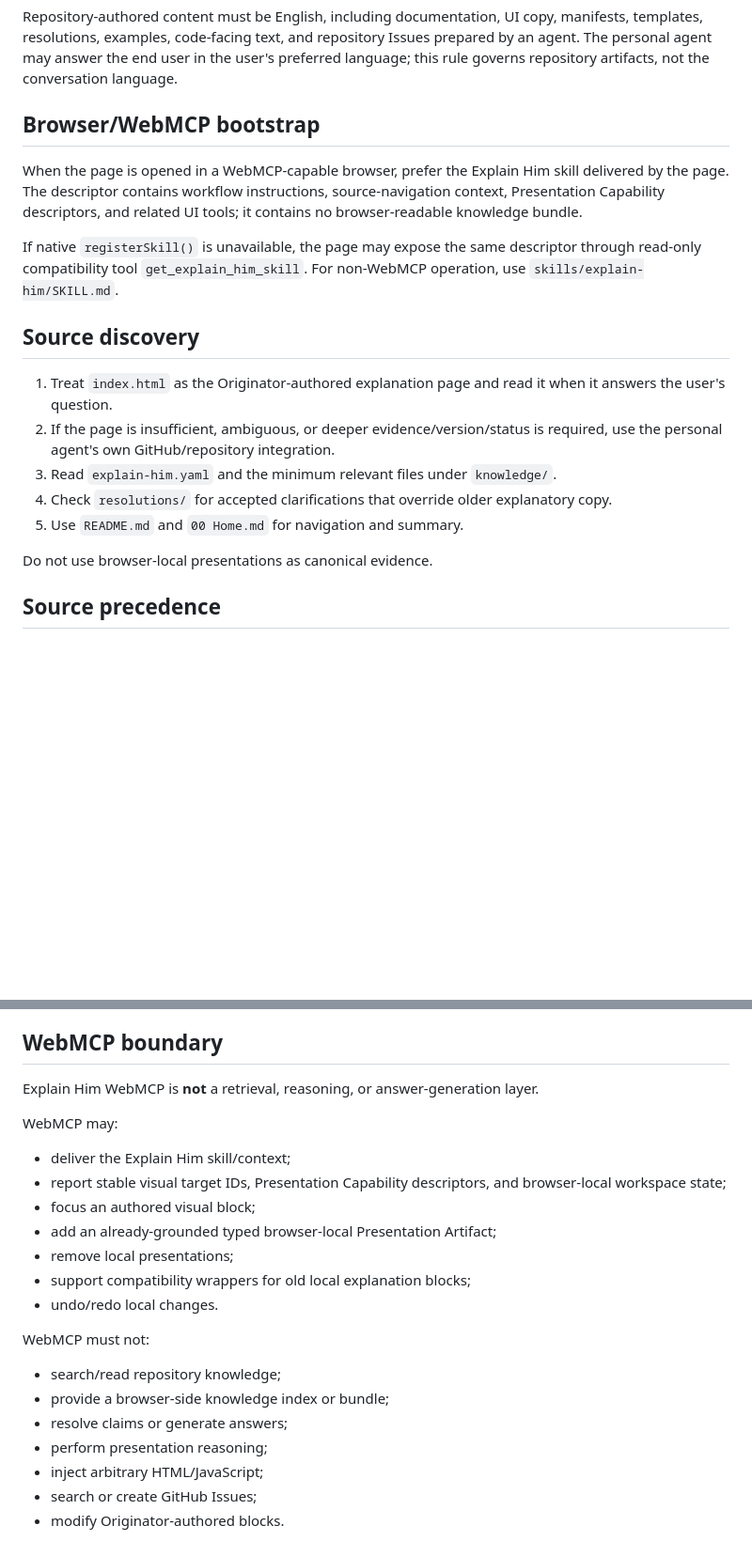
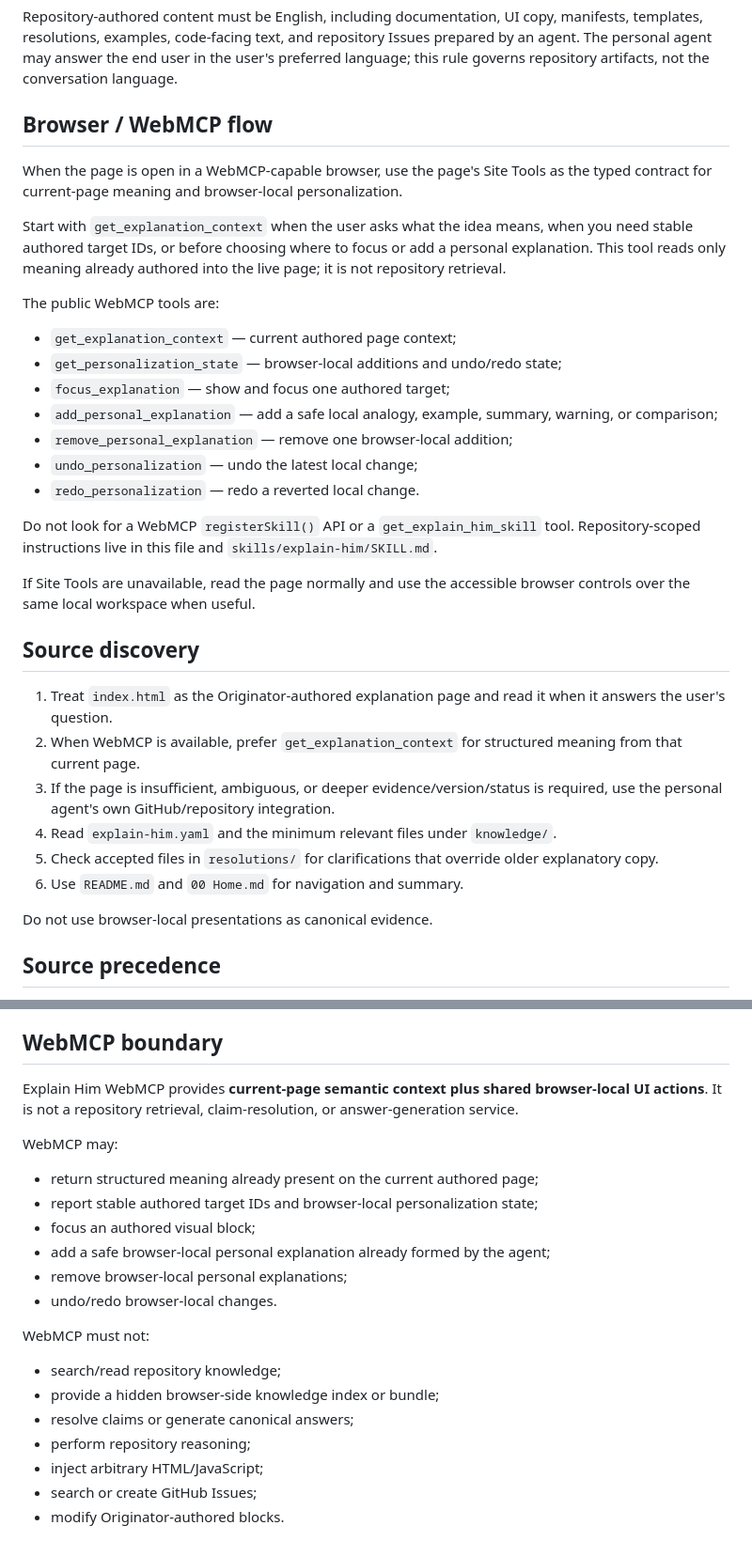
Before and after one commit to andrew-veresov/explain-him, a Markdown page: AGENTS.md, 2 parts joined by grey strips. Shown at 94% size. Rendered like a GitHub page; blank space fills up the shorter version.

Commit message:
docs: align agent instructions with challenge Site Tools

```diff
--- a/AGENTS.md
+++ b/AGENTS.md
@@ -14,19 +14,34 @@ These instructions apply **only** while explaining the public repository `andrew
 
 Repository-authored content must be English, including documentation, UI copy, manifests, templates, resolutions, examples, code-facing text, and repository Issues prepared by an agent. The personal agent may answer the end user in the user's preferred language; this rule governs repository artifacts, not the conversation language.
 
-## Browser/WebMCP bootstrap
+## Browser / WebMCP flow
 
-When the page is opened in a WebMCP-capable browser, prefer the Explain Him skill delivered by the page. The descriptor contains workflow instructions, source-navigation context, Presentation Capability descriptors, and related UI tools; it contains no browser-readable knowledge bundle.
+When the page is open in a WebMCP-capable browser, use the page's Site Tools as the typed contract for current-page meaning and browser-local personalization.
 
-If native `registerSkill()` is unavailable, the page may expose the same descriptor through read-only compatibility tool `get_explain_him_skill`. For non-WebMCP operation, use `skills/explain-him/SKILL.md`.
+Start with `get_explanation_context` when the user asks what the idea means, when you need stable authored target IDs, or before choosing where to focus or add a personal explanation. This tool reads only meaning already authored into the live page; it is not repository retrieval.
+
+The public WebMCP tools are:
+
+- `get_explanation_context` — current authored page context;
+- `get_personalization_state` — browser-local additions and undo/redo state;
+- `focus_explanation` — show and focus one authored target;
+- `add_personal_explanation` — add a safe local analogy, example, summary, warning, or comparison;
+- `remove_personal_explanation` — remove one browser-local addition;
+- `undo_personalization` — undo the latest local change;
+- `redo_personalization` — redo a reverted local change.
+
+Do not look for a WebMCP `registerSkill()` API or a `get_explain_him_skill` tool. Repository-scoped instructions live in this file and `skills/explain-him/SKILL.md`.
+
+If Site Tools are unavailable, read the page normally and use the accessible browser controls over the same local workspace when useful.
 
 ## Source discovery
 
 1. Treat `index.html` as the Originator-authored explanation page and read it when it answers the user's question.
-2. If the page is insufficient, ambiguous, or deeper evidence/version/status is required, use the personal agent's own GitHub/repository integration.
-3. Read `explain-him.yaml` and the minimum relevant files under `knowledge/`.
-4. Check `resolutions/` for accepted clarifications that override older explanatory copy.
-5. Use `README.md` and `00 Home.md` for navigation and summary.
+2. When WebMCP is available, prefer `get_explanation_context` for structured meaning from that current page.
+3. If the page is insufficient, ambiguous, or deeper evidence/version/status is required, use the personal agent's own GitHub/repository integration.
+4. Read `explain-him.yaml` and the minimum relevant files under `knowledge/`.
+5. Check accepted files in `resolutions/` for clarifications that override older explanatory copy.
+6. Use `README.md` and `00 Home.md` for navigation and summary.
 
 Do not use browser-local presentations as canonical evidence.
 
@@ -77,24 +93,23 @@ Archify is the reference external technical presenter. When available, use it on
 
 ## WebMCP boundary
 
-Explain Him WebMCP is **not** a retrieval, reasoning, or answer-generation layer.
+Explain Him WebMCP provides **current-page semantic context plus shared browser-local UI actions**. It is not a repository retrieval, claim-resolution, or answer-generation service.
 
 WebMCP may:
 
-- deliver the Explain Him skill/context;
-- report stable visual target IDs, Presentation Capability descriptors, and browser-local workspace state;
+- return structured meaning already present on the current authored page;
+- report stable authored target IDs and browser-local personalization state;
 - focus an authored visual block;
-- add an already-grounded typed browser-local Presentation Artifact;
-- remove local presentations;
-- support compatibility wrappers for old local explanation blocks;
-- undo/redo local changes.
+- add a safe browser-local personal explanation already formed by the agent;
+- remove browser-local personal explanations;
+- undo/redo browser-local changes.
 
 WebMCP must not:
 
 - search/read repository knowledge;
-- provide a browser-side knowledge index or bundle;
-- resolve claims or generate answers;
-- perform presentation reasoning;
+- provide a hidden browser-side knowledge index or bundle;
+- resolve claims or generate canonical answers;
+- perform repository reasoning;
 - inject arbitrary HTML/JavaScript;
 - search or create GitHub Issues;
 - modify Originator-authored blocks.
```
Also changed, not shown: other parts of AGENTS.md (+2 -1 lines).
